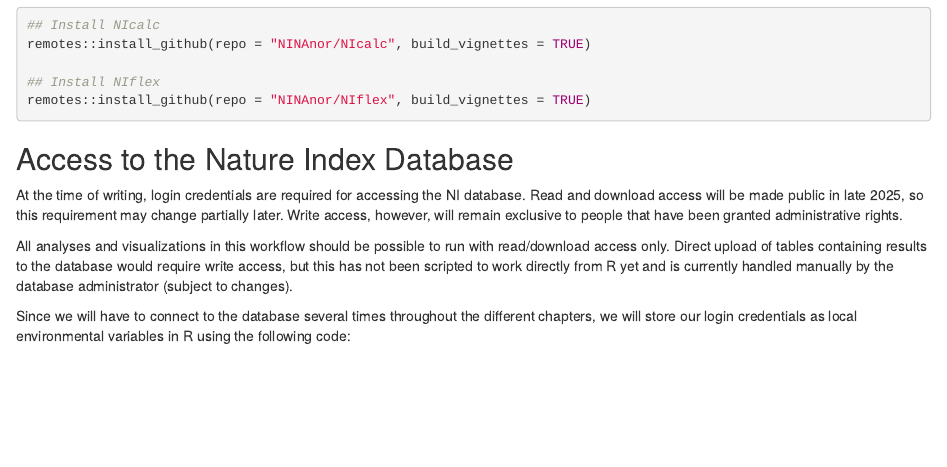
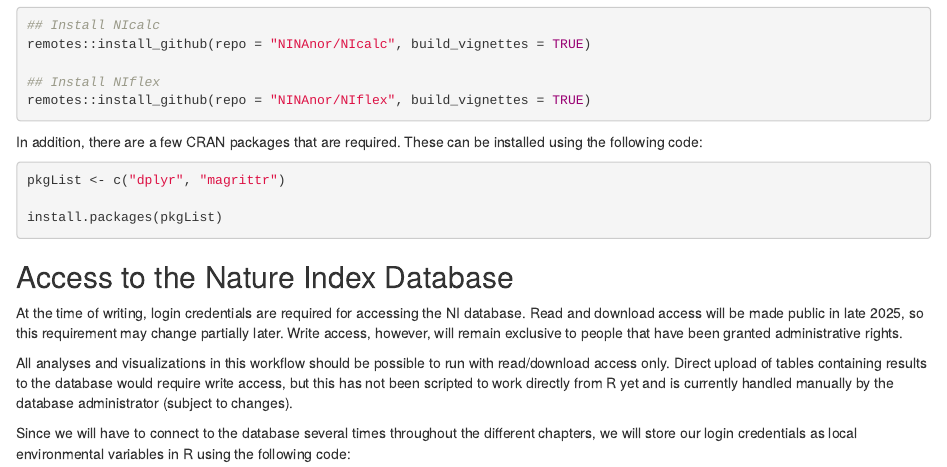
Before and after one commit to NINAnor/NI-2025, an R Markdown document (00_Setup.Rmd): the page in a window 1100 px wide, from 550 px down. Rendered offline with R 4.5, knitr and Pandoc, with nearby package versions.

Commit message:
Added auxiliary CRAN packages to install

````diff
--- a/00_Setup.Rmd
+++ b/00_Setup.Rmd
@@ -39,6 +39,13 @@ remotes::install_github(repo = "NINAnor/NIcalc", build_vignettes = TRUE)
 ## Install NIflex
 remotes::install_github(repo = "NINAnor/NIflex", build_vignettes = TRUE)
 ```
+In addition, there are a few CRAN packages that are required. These can be installed using the following code:
+
+```{r}
+pkgList <- c("dplyr", "magrittr")
+
+install.packages(pkgList)
+```
 
 ## Access to the Nature Index Database
 
````
